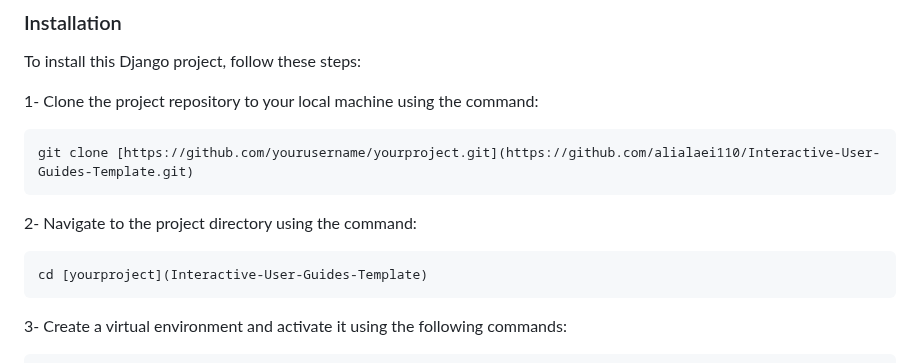
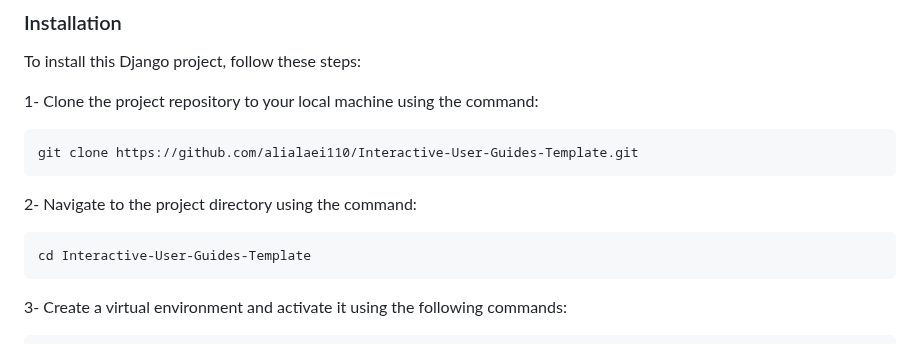
Before and after one commit to alialaei1/Interactive-User-Guides-Template, a Markdown page: README.md, the part around the change. GitHub-like rendering.

````diff
--- a/README.md
+++ b/README.md
@@ -37,11 +37,11 @@ To install this Django project, follow these steps:
 
 1- Clone the project repository to your local machine using the command:
 ```sh
-git clone [https://github.com/yourusername/yourproject.git](https://github.com/alialaei110/Interactive-User-Guides-Template.git)
+git clone https://github.com/alialaei110/Interactive-User-Guides-Template.git
 ```
 2- Navigate to the project directory using the command:
 ```sh
-cd [yourproject](Interactive-User-Guides-Template)
+cd Interactive-User-Guides-Template
 ```
 3- Create a virtual environment and activate it using the following commands:
 ```sh
````
